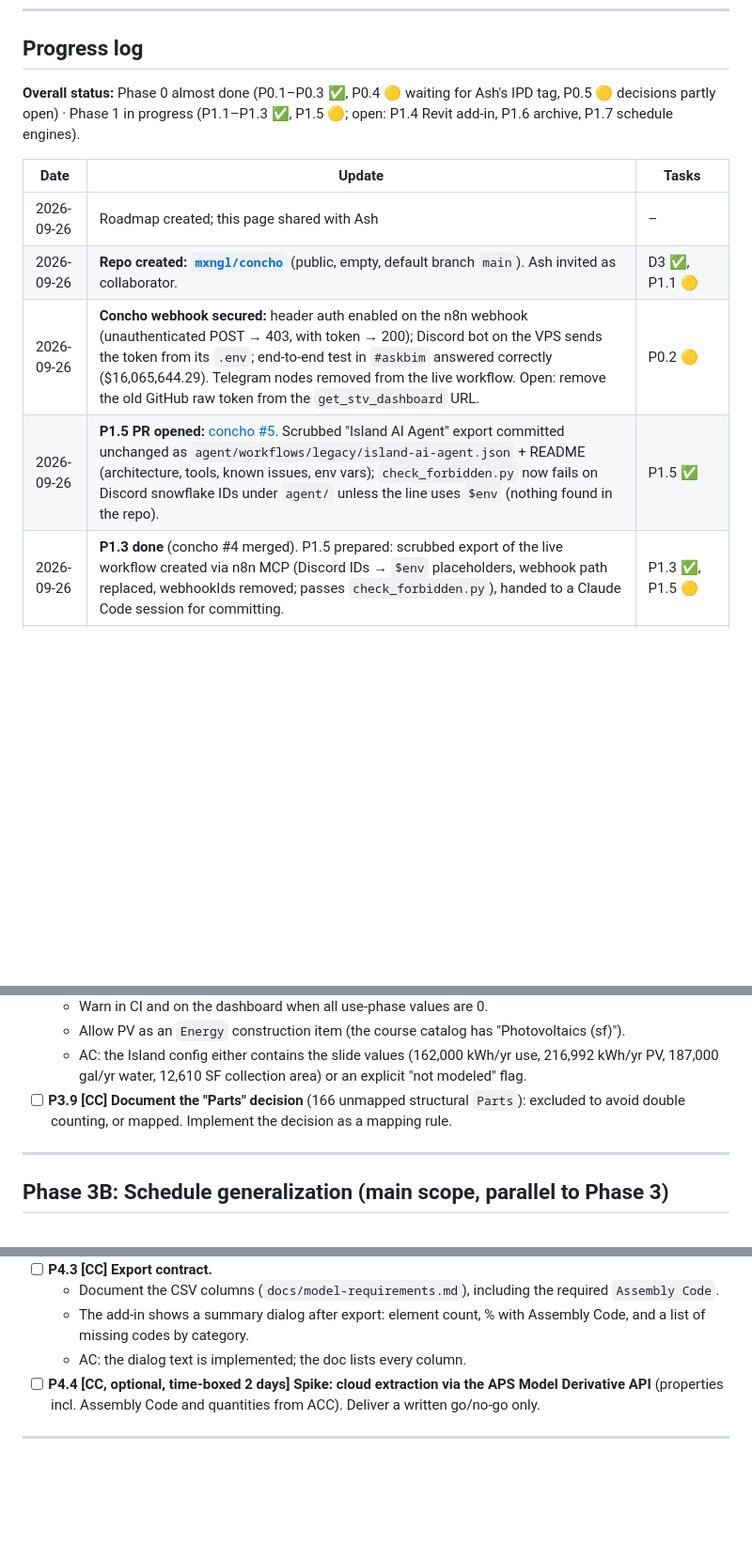
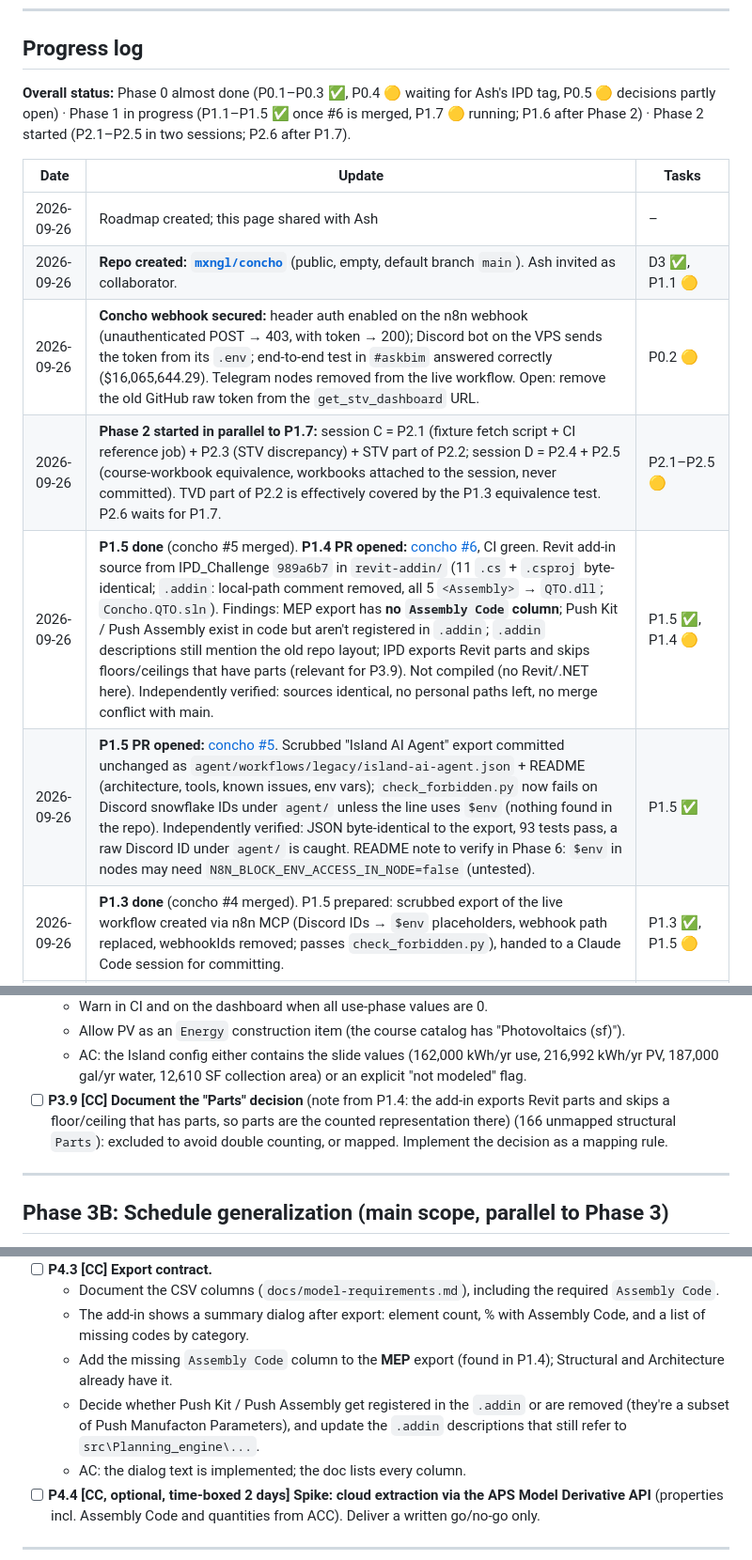
Before and after one commit to mxngl/concho, a Markdown page: docs/ROADMAP.md, 3 parts joined by grey strips. Shown at 94% size. Drawn GitHub-style; blank space fills up the shorter version.

Commit message:
P1.7: replace docs/ROADMAP.md with the current roadmap artifact (unchanged)
Co-Authored-By: Claude Opus 5.5 <noreply@anthropic.com>
Claude-Session: https://claude.ai/code/session_01GKj6BHLXcks3pBkWdibtUD

```diff
--- a/docs/ROADMAP.md
+++ b/docs/ROADMAP.md
@@ -9,14 +9,16 @@
 
 ## Progress log
 
-**Overall status:** Phase 0 almost done (P0.1–P0.3 ✅, P0.4 🟡 waiting for Ash's IPD tag, P0.5 🟡 decisions partly open) · Phase 1 in progress (P1.1–P1.3 ✅, P1.5 🟡; open: P1.4 Revit add-in, P1.6 archive, P1.7 schedule engines).
+**Overall status:** Phase 0 almost done (P0.1–P0.3 ✅, P0.4 🟡 waiting for Ash's IPD tag, P0.5 🟡 decisions partly open) · Phase 1 in progress (P1.1–P1.5 ✅ once #6 is merged, P1.7 🟡 running; P1.6 after Phase 2) · Phase 2 started (P2.1–P2.5 in two sessions; P2.6 after P1.7).
 
 | Date | Update | Tasks |
 |---|---|---|
 | 2026-09-26 | Roadmap created; this page shared with Ash | – |
 | 2026-09-26 | **Repo created: [`mxngl/concho`](https://github.com/mxngl/concho)** (public, empty, default branch `main`). Ash invited as collaborator. | D3 ✅, P1.1 🟡 |
 | 2026-09-26 | **Concho webhook secured:** header auth enabled on the n8n webhook (unauthenticated POST → 403, with token → 200); Discord bot on the VPS sends the token from its `.env`; end-to-end test in `#askbim` answered correctly ($16,065,644.29). Telegram nodes removed from the live workflow. Open: remove the old GitHub raw token from the `get_stv_dashboard` URL. | P0.2 🟡 |
-| 2026-09-26 | **P1.5 PR opened:** [concho #5](https://github.com/mxngl/concho/pull/5). Scrubbed "Island AI Agent" export committed unchanged as `agent/workflows/legacy/island-ai-agent.json` + README (architecture, tools, known issues, env vars); `check_forbidden.py` now fails on Discord snowflake IDs under `agent/` unless the line uses `$env` (nothing found in the repo). | P1.5 ✅ |
+| 2026-09-26 | **Phase 2 started in parallel to P1.7:** session C = P2.1 (fixture fetch script + CI reference job) + P2.3 (STV discrepancy) + STV part of P2.2; session D = P2.4 + P2.5 (course-workbook equivalence, workbooks attached to the session, never committed). TVD part of P2.2 is effectively covered by the P1.3 equivalence test. P2.6 waits for P1.7. | P2.1–P2.5 🟡 |
+| 2026-09-26 | **P1.5 done** (concho #5 merged). **P1.4 PR opened:** [concho #6](https://github.com/mxngl/concho/pull/6), CI green. Revit add-in source from IPD_Challenge `989a6b7` in `revit-addin/` (11 `.cs` + `.csproj` byte-identical; `.addin`: local-path comment removed, all 5 `<Assembly>` → `QTO.dll`; `Concho.QTO.sln`). Findings: MEP export has **no `Assembly Code` column**; Push Kit / Push Assembly exist in code but aren't registered in `.addin`; `.addin` descriptions still mention the old repo layout; IPD exports Revit parts and skips floors/ceilings that have parts (relevant for P3.9). Not compiled (no Revit/.NET here). Independently verified: sources identical, no personal paths left, no merge conflict with main. | P1.5 ✅, P1.4 🟡 |
+| 2026-09-26 | **P1.5 PR opened:** [concho #5](https://github.com/mxngl/concho/pull/5). Scrubbed "Island AI Agent" export committed unchanged as `agent/workflows/legacy/island-ai-agent.json` + README (architecture, tools, known issues, env vars); `check_forbidden.py` now fails on Discord snowflake IDs under `agent/` unless the line uses `$env` (nothing found in the repo). Independently verified: JSON byte-identical to the export, 93 tests pass, a raw Discord ID under `agent/` is caught. README note to verify in Phase 6: `$env` in nodes may need `N8N_BLOCK_ENV_ACCESS_IN_NODE=false` (untested). | P1.5 ✅ |
 | 2026-09-26 | **P1.3 done** (concho #4 merged). P1.5 prepared: scrubbed export of the live workflow created via n8n MCP (Discord IDs → `$env` placeholders, webhook path replaced, webhookIds removed; passes `check_forbidden.py`), handed to a Claude Code session for committing. | P1.3 ✅, P1.5 🟡 |
 | 2026-09-26 | **P1.2 done** (concho #3 merged). **P1.3 ready to merge:** main merged into the #4 branch (merge commit, no force-push), `pyproject.toml` conflict resolved (both CLIs `concho-stv`/`concho-tvd`), `AUTOTVD_DIR` now resolved to an absolute path. Independently verified: **78/78 tests pass with nothing skipped** (TVD equivalence vs. `island-2026-final` with a relative path + STV course-workbook test). | P1.2 ✅, P1.3 🟡 |
 | 2026-09-26 | **P1.3 PR opened:** [concho #4](https://github.com/mxngl/concho/pull/4), CI green. TVD engine split into `engines/tvd/` + `dashboards/tvd/legacy_render.py` (byte-identical renderer); CLI `concho-tvd` with `--out DIR`; broken remote fetch removed; synthetic fixture only. Equivalence test 4/4 against `island-2026-final` (results JSON, history snapshot, dashboard HTML; grand total 16,065,644.29, unmapped 1693, DNC 75). Independently verified: 62 tests pass with an absolute `AUTOTVD_DIR`; with a **relative** path the equivalence fixtures error (small fix requested). **#3 and #4 conflict in `pyproject.toml`**: merge #3 first, then rebase #4. | P1.3 🟡 |
@@ -327,7 +329,7 @@ Taken from `main` at AutoTVD `41e9e8c` (after the P0.3 rewrite: **`4201147`**, s
   - Warn in CI and on the dashboard when all use-phase values are 0.
   - Allow PV as an `Energy` construction item (the course catalog has "Photovoltaics (sf)").
   - AC: the Island config either contains the slide values (162,000 kWh/yr use, 216,992 kWh/yr PV, 187,000 gal/yr water, 12,610 SF collection area) or an explicit "not modeled" flag.
-- [ ] **P3.9 [CC] Document the "Parts" decision** (166 unmapped structural `Parts`): excluded to avoid double counting, or mapped. Implement the decision as a mapping rule.
+- [ ] **P3.9 [CC] Document the "Parts" decision** (note from P1.4: the add-in exports Revit parts and skips a floor/ceiling that has parts, so parts are the counted representation there) (166 unmapped structural `Parts`): excluded to avoid double counting, or mapped. Implement the decision as a mapping rule.
 
 ---
 
@@ -368,6 +370,8 @@ Today the schedule chain is ALICE macro (XLSX) → ALICE_BIM_Map → micro sched
 - [ ] **P4.3 [CC] Export contract.**
   - Document the CSV columns (`docs/model-requirements.md`), including the required `Assembly Code`.
   - The add-in shows a summary dialog after export: element count, % with Assembly Code, and a list of missing codes by category.
+  - Add the missing `Assembly Code` column to the **MEP** export (found in P1.4); Structural and Architecture already have it.
+  - Decide whether Push Kit / Push Assembly get registered in the `.addin` or are removed (they're a subset of Push Manufacton Parameters), and update the `.addin` descriptions that still refer to `src\Planning_engine\...`.
   - AC: the dialog text is implemented; the doc lists every column.
 - [ ] **P4.4 [CC, optional, time-boxed 2 days] Spike: cloud extraction via the APS Model Derivative API** (properties incl. Assembly Code and quantities from ACC). Deliver a written go/no-go only.
 
```
Also changed, not shown: other parts of docs/ROADMAP.md (+3 -3 lines).
